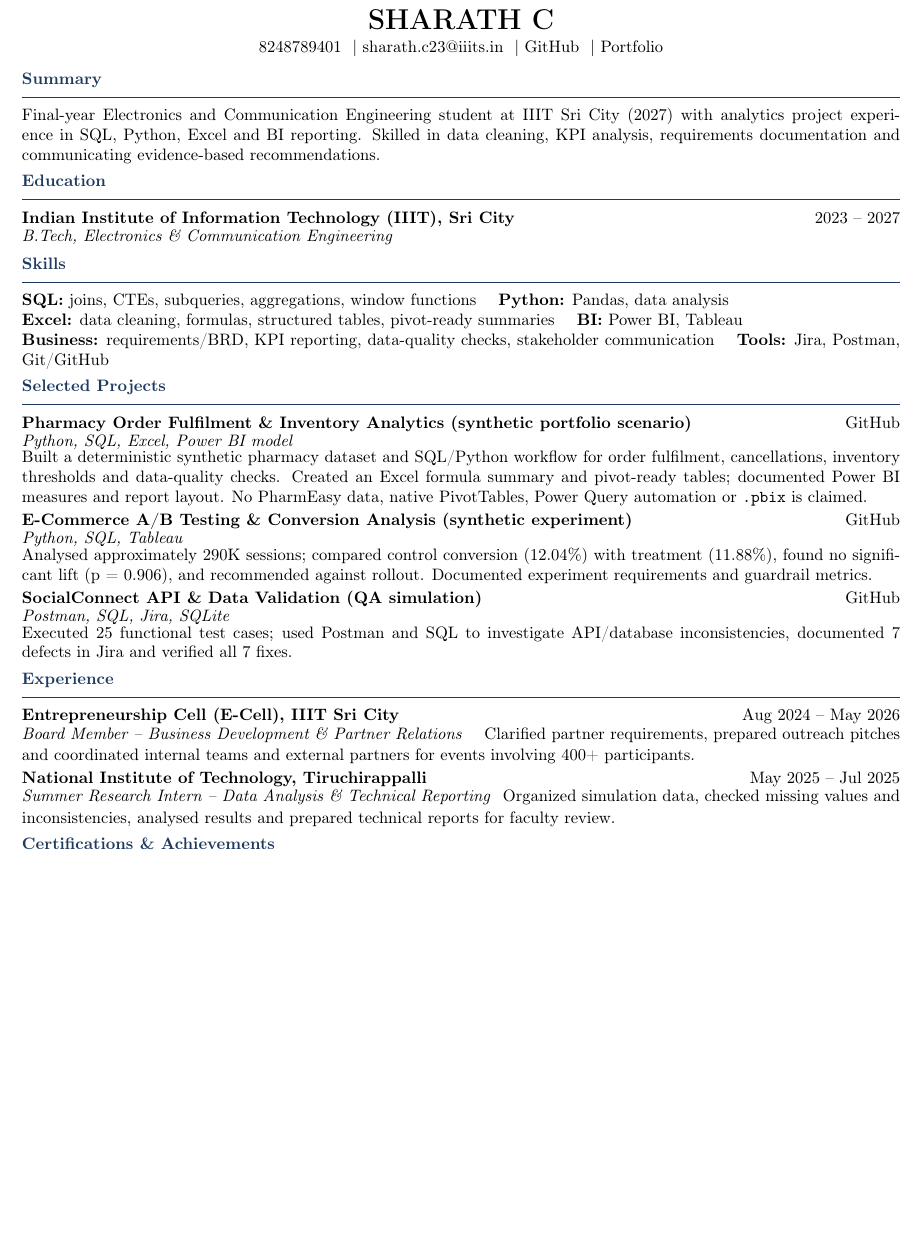
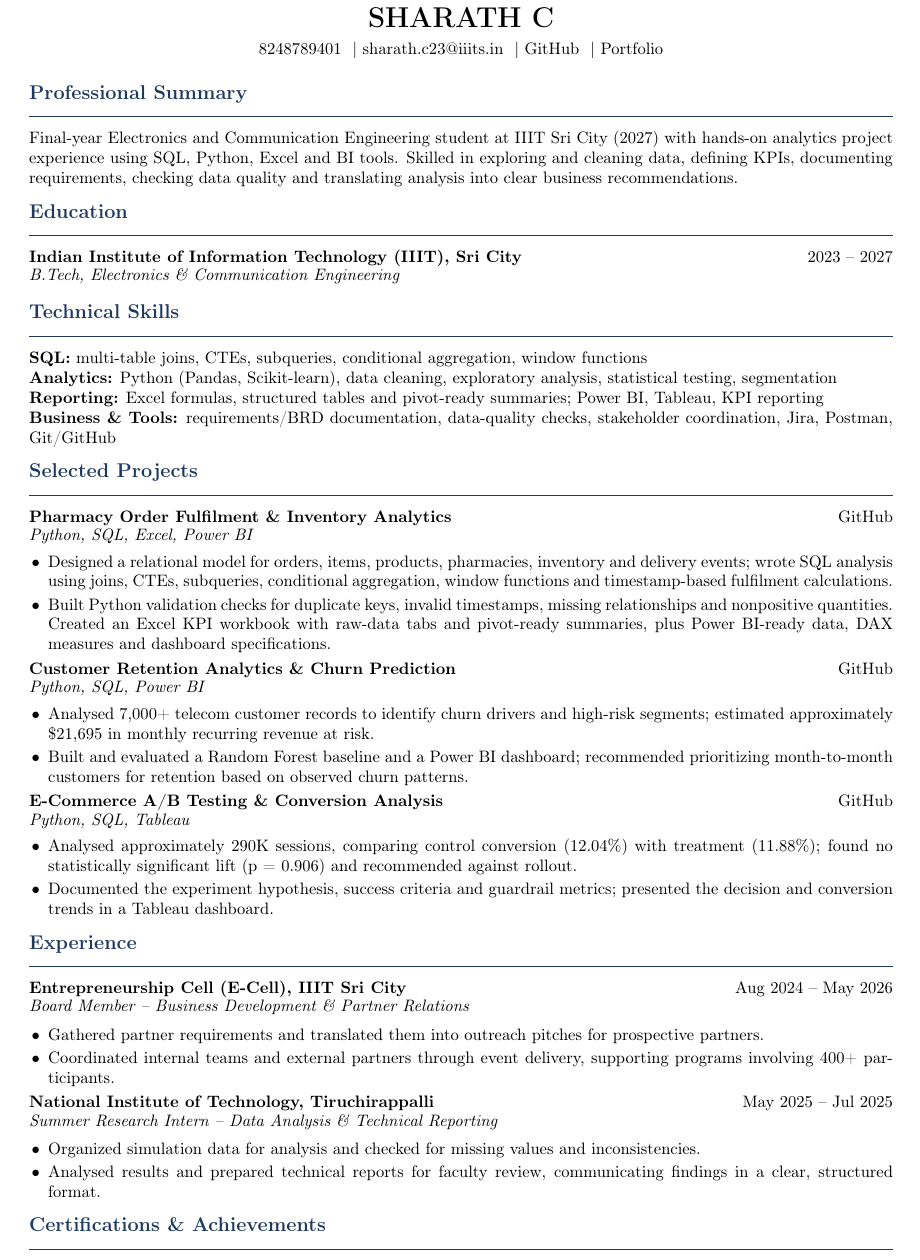
Before and after one commit to 06SharXD/pharmacy-order-analytics, a LaTeX CV (resume/pharmeasy_data_analyst.tex): part of the page, cut so that both start at the same text, the shorter picture padded with empty space. Compiled offline with pdfLaTeX.

Commit message:
Expand resume experience details

```diff
--- a/resume/pharmeasy_data_analyst.tex
+++ b/resume/pharmeasy_data_analyst.tex
@@ -18,43 +22,54 @@
 \begin{center}
-{\LARGE\bfseries SHARATH C}\\[2pt]
+{\LARGE\bfseries SHARATH C}\\[4pt]
 8248789401 \ $|$ \href{mailto:sharath.c23@iiits.in}{sharath.c23@iiits.in} \ $|$ \href{https://github.com/06SharXD}{GitHub} \ $|$ \href{https://06sharxd.github.io/sharathc-portfolio/}{Portfolio}
 \end{center}
-\vspace{-7pt}
+\vspace{-4pt}
 
-\section{Summary}
-Final-year Electronics and Communication Engineering student at IIIT Sri City (2027) with analytics project experience in SQL, Python, Excel and BI reporting. Skilled in data cleaning, KPI analysis, requirements documentation and communicating evidence-based recommendations.
+\section{Professional Summary}
+Final-year Electronics and Communication Engineering student at IIIT Sri City (2027) with hands-on analytics project experience using SQL, Python, Excel and BI tools. Skilled in exploring and cleaning data, defining KPIs, documenting requirements, checking data quality and translating analysis into clear business recommendations.
 
 \section{Education}
 \role{Indian Institute of Information Technology (IIIT), Sri City}{B.Tech, Electronics \& Communication Engineering}{2023 -- 2027}{}
 
-\section{Skills}
-\textbf{SQL:} joins, CTEs, subqueries, aggregations, window functions \quad
-\textbf{Python:} Pandas, data analysis\\
-\textbf{Excel:} data cleaning, formulas, structured tables, pivot-ready summaries \quad
-\textbf{BI:} Power BI, Tableau\\
-\textbf{Business:} requirements/BRD, KPI reporting, data-quality checks, stakeholder communication \quad
-\textbf{Tools:} Jira, Postman, Git/GitHub
+\section{Technical Skills}
+\textbf{SQL:} multi-table joins, CTEs, subqueries, conditional aggregation, window functions\\
+\textbf{Analytics:} Python (Pandas, Scikit-learn), data cleaning, exploratory analysis, statistical testing, segmentation\\
+\textbf{Reporting:} Excel formulas, structured tables and pivot-ready summaries; Power BI, Tableau, KPI reporting\\
+\textbf{Business \& Tools:} requirements/BRD documentation, data-quality checks, stakeholder coordination, Jira, Postman, Git/GitHub
 
 \section{Selected Projects}
-\project{Pharmacy Order Fulfilment \& Inventory Analytics (synthetic portfolio scenario)}{Python, SQL, Excel, Power BI model}{https://github.com/06SharXD/pharmacy-order-analytics}
-Built a deterministic synthetic pharmacy dataset and SQL/Python workflow for order fulfilment, cancellations, inventory thresholds and data-quality checks. Created an Excel formula summary and pivot-ready tables; documented Power BI measures and report layout. No PharmEasy data, native PivotTables, Power Query automation or \texttt{.pbix} is claimed.
+\project{Pharmacy Order Fulfilment \& Inventory Analytics}{Python, SQL, Excel, Power BI}{https://github.com/06SharXD/pharmacy-order-analytics}
+\begin{itemize}
+\item Designed a relational model for orders, items, products, pharmacies, inventory and delivery events; wrote SQL analysis using joins, CTEs, subqueries, conditional aggregation, window functions and timestamp-based fulfilment calculations.
+\item Built Python validation checks for duplicate keys, invalid timestamps, missing relationships and nonpositive quantities. Created an Excel KPI workbook with raw-data tabs and pivot-ready summaries, plus Power BI-ready data, DAX measures and dashboard specifications.
+\end{itemize}
 
-\vspace{2pt}
-\project{E-Commerce A/B Testing \& Conversion Analysis (synthetic experiment)}{Python, SQL, Tableau}{https://github.com/06SharXD/E-Commerce-AB-Testing-CRO}
-Analysed approximately 290K sessions; compared control conversion (12.04\%) with treatment (11.88\%), found no significant lift (p = 0.906), and recommended against rollout. Documented experiment requirements and guardrail metrics.
+\project{Customer Retention Analytics \& Churn Prediction}{Python, SQL, Power BI}{https://github.com/06SharXD/Customer-Retention-Analytics-Engine}
+\begin{itemize}
+\item Analysed 7,000+ telecom customer records to identify churn drivers and high-risk segments; estimated approximately \$21,695 in monthly recurring revenue at risk.
+\item Built and evaluated a Random Forest baseline and a Power BI dashboard; recommended prioritizing month-to-month customers for retention based on observed churn patterns.
+\end{itemize}
 
-\vspace{2pt}
-\project{SocialConnect API \& Data Validation (QA simulation)}{Postman, SQL, Jira, SQLite}{https://github.com/06SharXD/SocialConnect-SQA-Testing}
-Executed 25 functional test cases; used Postman and SQL to investigate API/database inconsistencies, documented 7 defects in Jira and verified all 7 fixes.
+\project{E-Commerce A/B Testing \& Conversion Analysis}{Python, SQL, Tableau}{https://github.com/06SharXD/E-Commerce-AB-Testing-CRO}
+\begin{itemize}
+\item Analysed approximately 290K sessions, comparing control conversion (12.04\%) with treatment (11.88\%); found no statistically significant lift (p = 0.906) and recommended against rollout.
+\item Documented the experiment hypothesis, success criteria and guardrail metrics; presented the decision and conversion trends in a Tableau dashboard.
+\end{itemize}
 
 \section{Experience}
 \role{Entrepreneurship Cell (E-Cell), IIIT Sri City}{Board Member -- Business Development \& Partner Relations}{Aug 2024 -- May 2026}{}
-Clarified partner requirements, prepared outreach pitches and coordinated internal teams and external partners for events involving 400+ participants.
+\begin{itemize}
+\item Gathered partner requirements and translated them into outreach pitches for prospective partners.
+\item Coordinated internal teams and external partners through event delivery, supporting programs involving 400+ participants.
+\end{itemize}
 
-\vspace{2pt}
 \role{National Institute of Technology, Tiruchirappalli}{Summer Research Intern -- Data Analysis \& Technical Reporting}{May 2025 -- Jul 2025}{}
-Organized simulation data, checked missing values and inconsistencies, analysed results and prepared technical reports for faculty review.
+\begin{itemize}
+\item Organized simulation data for analysis and checked for missing values and inconsistencies.
+\item Analysed results and prepared technical reports for faculty review, communicating findings in a clear, structured format.
+\end{itemize}
 
 \section{Certifications \& Achievements}
 Deloitte Data Analytics Job Simulation (Forage) \ $|$ Runner-up, ElectroForge Hackathon \ $|$ Runner-up, Bit and Build Hackathon
+
 \end{document}
```
Also changed, not shown: resume/pharmeasy_data_analyst.tex (16 more changed lines).
